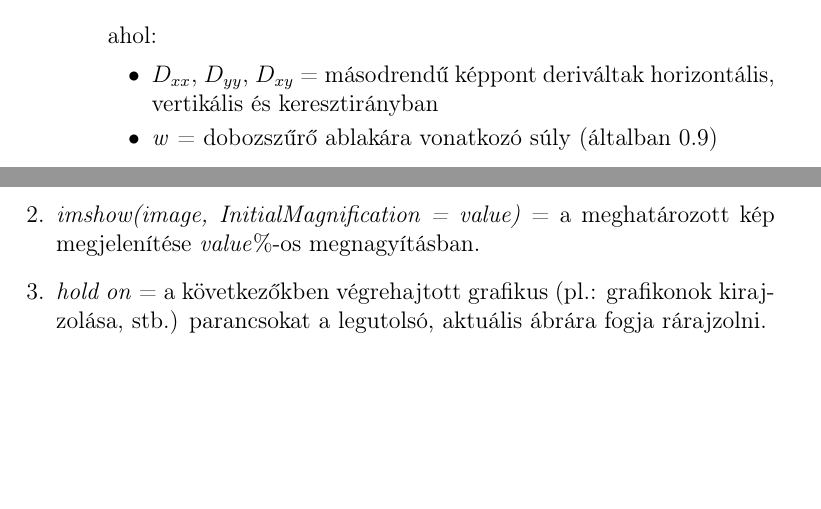
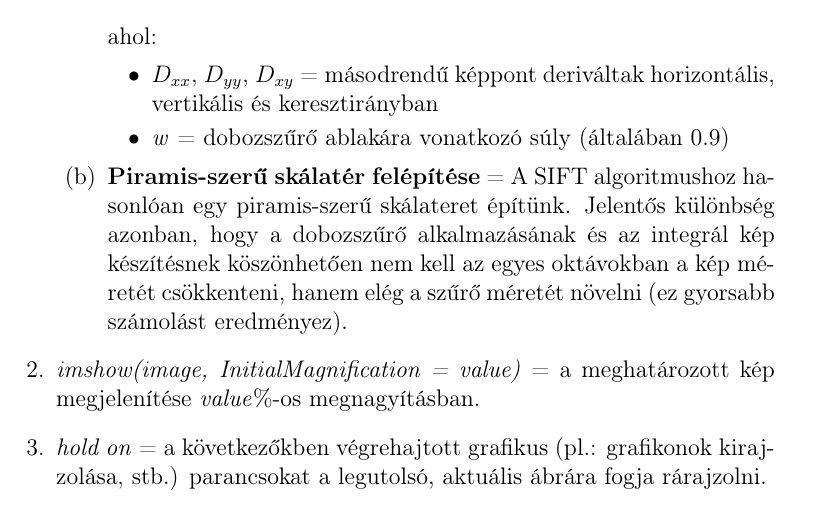
Before and after one commit to Pekkmen/DSO, a LaTeX document (documentation_SURF.tex): two parts of pages 6 and 7 of 22 before the commit and part of page 7 of 22 after it, the two joined at a grey line, cut so that both start at the same text, the shorter picture padded with empty space. Compiled offline with pdfLaTeX.

Commit message:
Continued explaining SURF scale space

```diff
--- a/documentation_SURF.tex
+++ b/documentation_SURF.tex
@@ -87,8 +87,10 @@
                         ahol:
                         \begin{itemize}
                             \item \textit{$D_{xx}$}, \textit{$D_{yy}$}, \textit{$D_{xy}$} = másodrendű képpont deriváltak horizontális, vertikális és keresztirányban
-                            \item \textit{w} = dobozszűrő ablakára vonatkozó súly (általban 0.9)
+                            \item \textit{w} = dobozszűrő ablakára vonatkozó súly (általában 0.9)
                         \end{itemize}
+                        \item \textbf{Piramis-szerű skálatér felépítése} = A SIFT algoritmushoz hasonlóan egy piramis-szerű skálateret építünk. Jelentős különbség azonban, hogy a dobozszűrő alkalmazásának és az integrál kép készítésnek köszönhetően nem kell az egyes oktávokban a kép méretét csökkenteni, hanem elég a szűrő méretét növelni (ez gyorsabb számolást eredményez).
+
                     \end{enumerate}
 
 
```
Also changed, not shown: documentation_SURF.pdf (added), latex_images/Summed_area_table.png (added), latex_images/integral_image.png (added), documentation_SURF.tex (2 more changed lines).
